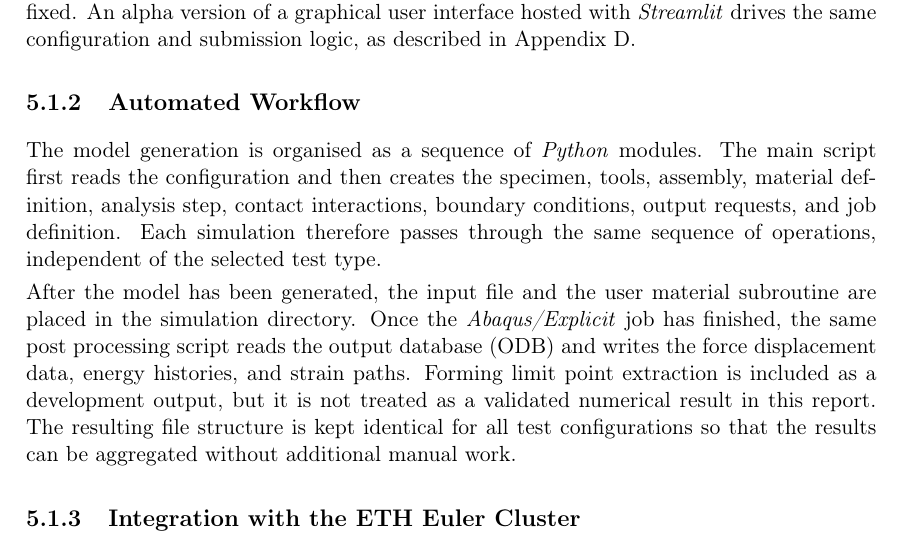
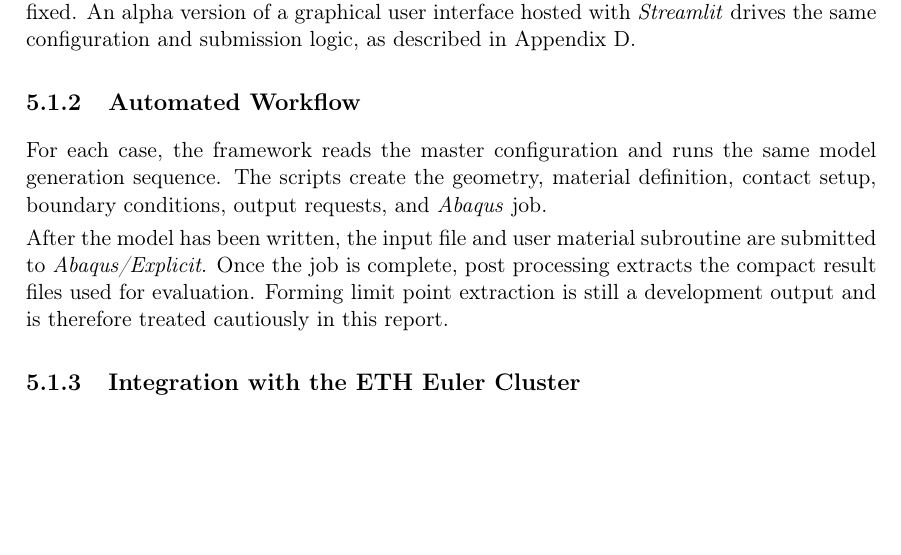
Before and after one commit to andrecruzf/AbaqusProject, a LaTeX thesis (report/Report.tex, which reads report/chapters/numerical_model.tex): part of page 32 of 80, cut so that both start at the same text, the shorter picture padded with empty space. Compiled offline with pdfLaTeX.

Commit message:
Simplify automated workflow section

```diff
--- a/report/chapters/numerical_model.tex
+++ b/report/chapters/numerical_model.tex
@@ -13,22 +13,15 @@ and submission logic, as described in Appendix~\ref{app:interface}.
 
 \subsection{Automated Workflow}
 
-The model generation is organised as a sequence of \software{Python} modules.
-The main script first reads the configuration and then creates the specimen,
-tools, assembly, material definition, analysis step, contact interactions,
-boundary conditions, output requests, and job definition. Each simulation
-therefore passes through the same sequence of operations, independent of the
-selected test type.
+For each case, the framework reads the master configuration and runs the same
+model generation sequence. The scripts create the geometry, material definition,
+contact setup, boundary conditions, output requests, and \software{Abaqus} job.
 
-After the model has been generated, the input file and the user material
-subroutine are placed in the simulation directory. Once the
-\software{Abaqus/Explicit} job has finished, the same post processing script
-reads the output database (ODB) and writes the force displacement data, energy
-histories, and strain paths. Forming limit point extraction is included as a
-development output, but it is not treated as a validated numerical result in
-this report. The resulting file structure
-is kept identical for all test configurations so that the results can be
-aggregated without additional manual work.
+After the model has been written, the input file and user material subroutine
+are submitted to \software{Abaqus/Explicit}. Once the job is complete, post
+processing extracts the compact result files used for evaluation. Forming limit
+point extraction is still a development output and is therefore treated
+cautiously in this report.
 
 \subsection{Integration with the ETH Euler Cluster}
 
```
